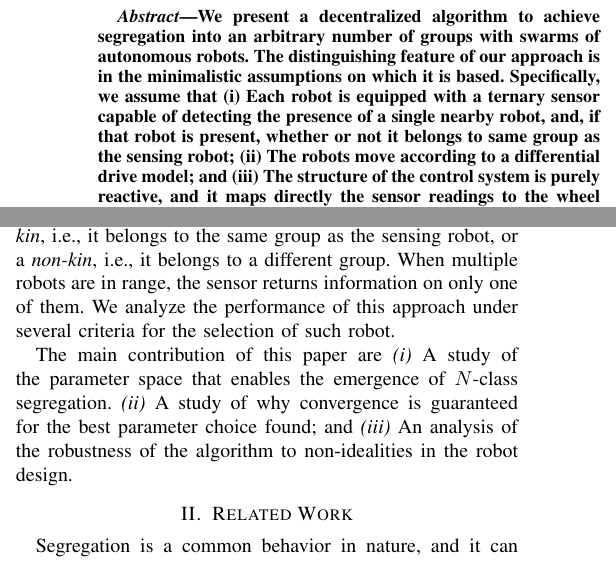
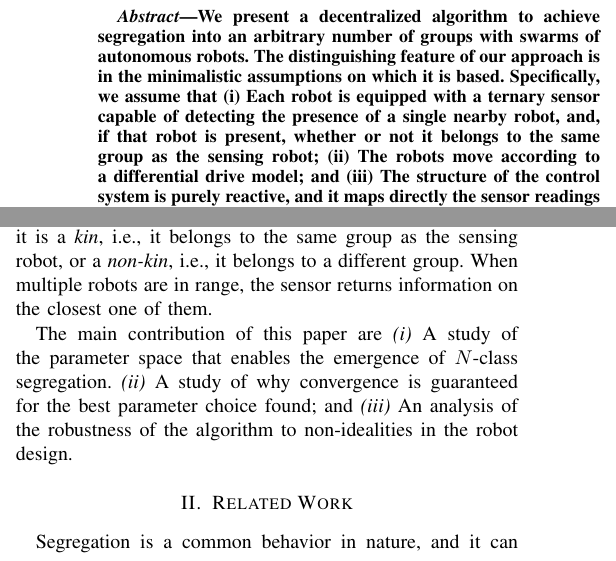
Before and after one commit to PeterMitrano/minimalist-segregation, a LaTeX paper (segregation_without_computation.tex): two parts of the columns of page 1 of 7, joined at a grey line, cut so that both start at the same text. Compiled offline with pdfLaTeX; a missing font is replaced by an installed copy or a similar font; a LaTeX package or settings file that is missing is left out.

Commit message:
Fixed some typos

```diff
--- a/segregation_without_computation.tex
+++ b/segregation_without_computation.tex
@@ -55,12 +55,12 @@
   of our approach is in the minimalistic assumptions on which it is
   based. Specifically, we assume that (i) Each robot is equipped with a ternary
   sensor capable of detecting the presence of a single nearby robot, and, if
-  that robot is present, whether or not it belongs to same group as the sensing
-  robot; (ii) The robots move according to a differential drive model; and (iii)
-  The structure of the control system is purely reactive, and it maps directly
-  the sensor readings to the wheel speeds with no computation beyond a simple
-  `if' statement. We present a thorough analysis of the parameter space that
-  enables this behavior to emerge, along with conditions for guaranteed
+  that robot is present, whether or not it belongs to the same group as the
+  sensing robot; (ii) The robots move according to a differential drive model;
+  and (iii) The structure of the control system is purely reactive, and it maps
+  directly the sensor readings to the wheel speeds with no computation beyond a
+  simple `if' statement. We present a thorough analysis of the parameter space
+  that enables this behavior to emerge, along with conditions for guaranteed
   convergence and a study of non-ideal aspects in the robot design.
 \end{abstract}
 
@@ -119,9 +119,8 @@ groups. We show that, for segregation to emerge, it is sufficient to equip an
 sensor detects the presence of a robot in range; when a robot is detected, the
 sensor can distinguish whether it is a \emph{kin}, i.e., it belongs to the same
 group as the sensing robot, or a \emph{non-kin}, i.e., it belongs to a different
-group. When multiple robots are in range, the sensor returns information on only
-one of them. We analyze the performance of this approach under several criteria
-for the selection of such robot.
+group. When multiple robots are in range, the sensor returns information on the
+closest one of them.
 
 The main contribution of this paper are \emph{(i)} A study of the parameter
 space that enables the emergence of $N$-class segregation. \emph{(ii)} A study
```
